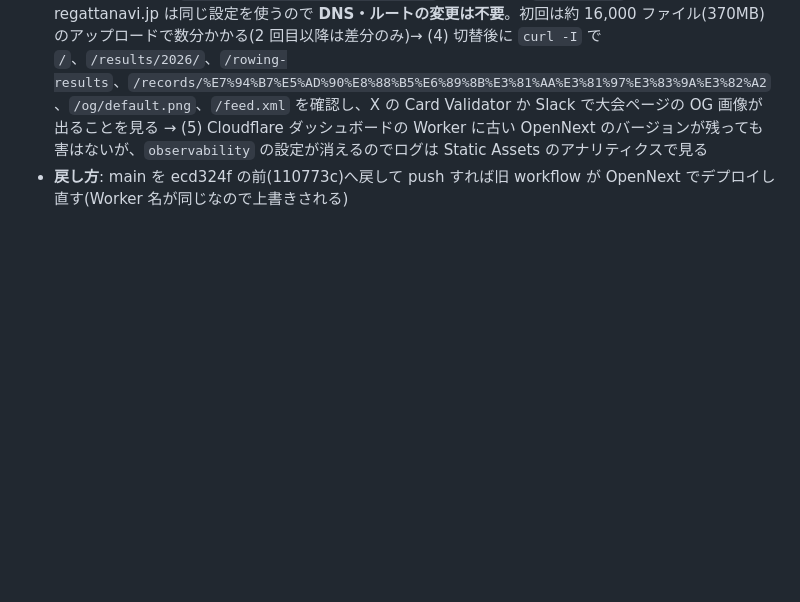
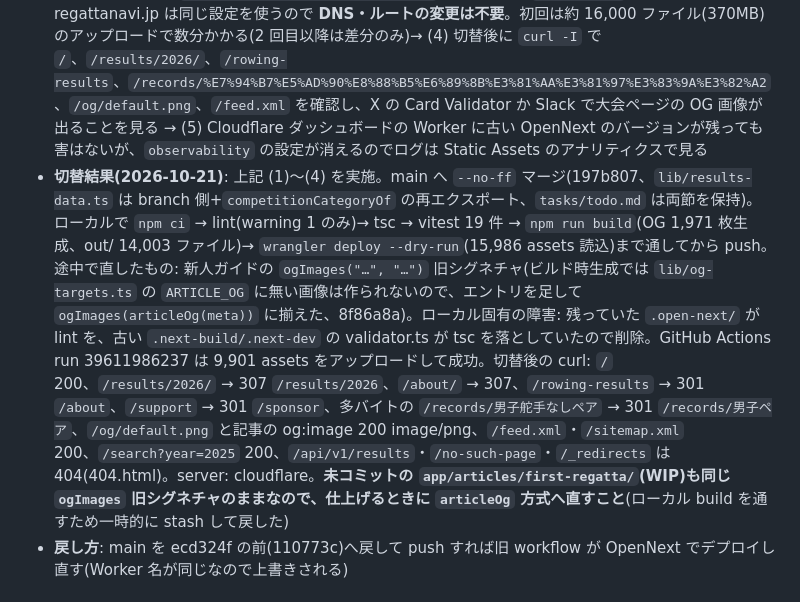
Before and after one commit to byson2562/rowing-api, a Markdown page: tasks/todo.md, the part around the change. GitHub-like rendering; blank space fills up the shorter version.

Commit message:
docs(tasks): record the static-export production switch and its curl checks
Co-Authored-By: Claude Fable 5.1 <noreply@anthropic.com>

```diff
--- a/tasks/todo.md
+++ b/tasks/todo.md
@@ -75,6 +75,7 @@
 - **検索ページの `<head>`**: Next は静的 HTML の metadata を hydration 後にもう一度 `<head>` へ流し込むため、一度 DOM を書き換えるだけでは既定値に戻る。MutationObserver で `<head>` を監視して当て直し、重複した canonical/robots は 1 つに畳む。`?year=2025&competition=第103回…` で canonical が `/results/2025/第103回…`、`?year=2025&event=男子エイト` で noindex・canonical なし、`/search` 単体で canonical `/search` になることを確認。JS 実行前の HTML は常に「title 既定・canonical /search」なので、Google が JS を実行しない場合は旧サーバー版より弱い
 - **できなかったこと**: `wrangler dev` がこの Mac では `spawn EBADF`(wrangler 4.151.3 同梱 esbuild の同期サービス起動)で落ち、サンドボックス外・ターミナル・main 付きの設定でも同じだったため、`_redirects`(9 ルール、`wrangler dev` は "Parsed 9 valid redirect rules" まで出る)と `html_handling` の実挙動は未確認。`/results/2026/`(末尾スラッシュ)→ 307、`/rowing-results` → 301 `/about`、多バイトの `/records/男子舵手なしペア` → 301 は**本番切替直後に curl で確認する**こと。Playwright の e2e(`tests/e2e/*.spec.ts`)は `/api/v1` をモックし `/` を検索ページとして開く古い前提のままで、今回は触っていない(CI でも走っていない)
 - **本番切替の手順**(人が実行): (1) main の c0dfead・9858618 をこのブランチへ取り込む(`frontend/app/page.tsx` と `lib/articles.ts` が触れ合うので衝突を確認)→ (2) `cd frontend && npm ci && npm run build && npx wrangler deploy --dry-run` → (3) main へマージして push すると `.github/workflows/deploy-cloudflare.yml` が `npm run build` → `npx wrangler deploy` を実行する。手で流すなら `cd frontend && npm run cf:deploy`。Worker 名 `regattanavi`・カスタムドメイン regattanavi.jp は同じ設定を使うので **DNS・ルートの変更は不要**。初回は約 16,000 ファイル(370MB)のアップロードで数分かかる(2 回目以降は差分のみ)→ (4) 切替後に `curl -I` で `/`、`/results/2026/`、`/rowing-results`、`/records/%E7%94%B7%E5%AD%90%E8%88%B5%E6%89%8B%E3%81%AA%E3%81%97%E3%83%9A%E3%82%A2`、`/og/default.png`、`/feed.xml` を確認し、X の Card Validator か Slack で大会ページの OG 画像が出ることを見る → (5) Cloudflare ダッシュボードの Worker に古い OpenNext のバージョンが残っても害はないが、`observability` の設定が消えるのでログは Static Assets のアナリティクスで見る
+- **切替結果(2026-10-21)**: 上記 (1)〜(4) を実施。main へ `--no-ff` マージ(197b807、`lib/results-data.ts` は branch 側+`competitionCategoryOf` の再エクスポート、`tasks/todo.md` は両節を保持)。ローカルで `npm ci` → lint(warning 1 のみ)→ tsc → vitest 19 件 → `npm run build`(OG 1,971 枚生成、out/ 14,003 ファイル)→ `wrangler deploy --dry-run`(15,986 assets 読込)まで通してから push。途中で直したもの: 新人ガイドの `ogImages("…", "…")` 旧シグネチャ(ビルド時生成では `lib/og-targets.ts` の `ARTICLE_OG` に無い画像は作られないので、エントリを足して `ogImages(articleOg(meta))` に揃えた、8f86a8a)。ローカル固有の障害: 残っていた `.open-next/` が lint を、古い `.next-build/.next-dev` の validator.ts が tsc を落としていたので削除。GitHub Actions run 39611986237 は 9,901 assets をアップロードして成功。切替後の curl: `/` 200、`/results/2026/` → 307 `/results/2026`、`/about/` → 307、`/rowing-results` → 301 `/about`、`/support` → 301 `/sponsor`、多バイトの `/records/男子舵手なしペア` → 301 `/records/男子ペア`、`/og/default.png` と記事の og:image 200 image/png、`/feed.xml`・`/sitemap.xml` 200、`/search?year=2025` 200、`/api/v1/results`・`/no-such-page`・`/_redirects` は 404(404.html)。server: cloudflare。**未コミットの `app/articles/first-regatta/`(WIP)も同じ `ogImages` 旧シグネチャのままなので、仕上げるときに `articleOg` 方式へ直すこと**(ローカル build を通すため一時的に stash して戻した)
 - **戻し方**: main を ecd324f の前(110773c)へ戻して push すれば旧 workflow が OpenNext でデプロイし直す(Worker 名が同じなので上書きされる)
 
 
```
